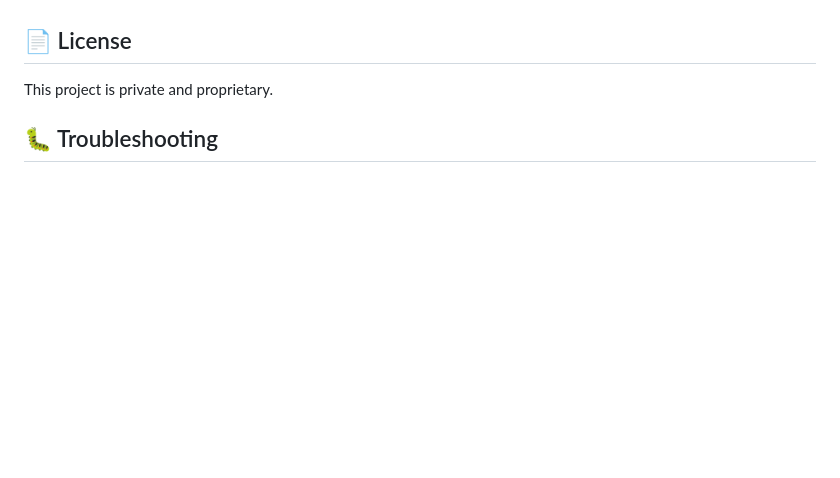
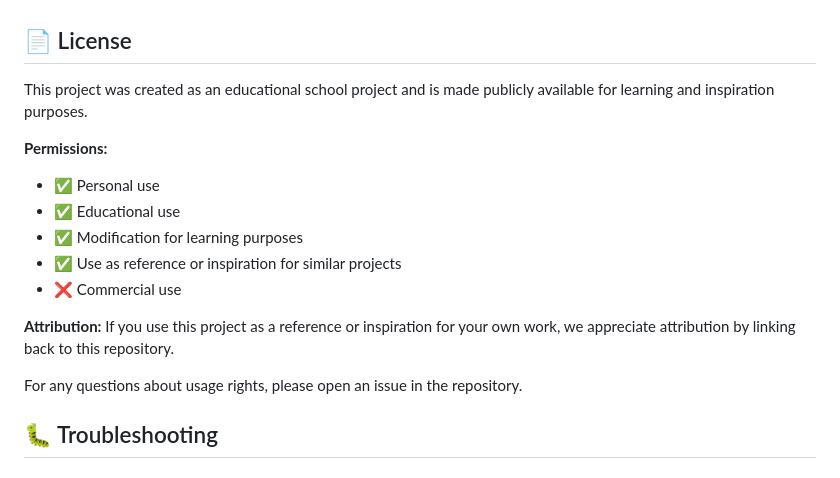
Before and after one commit to FIRR3/nuon-water-tracking, a Markdown page: README.md, the part around the change. Rendered like a GitHub page; blank space fills up the shorter version.

```diff
--- a/README.md
+++ b/README.md
@@ -228,7 +228,19 @@ Your health and hydration data is stored securely in your Appwrite backend. The
 
 ## 📄 License
 
-This project is private and proprietary.
+This project was created as an educational school project and is made publicly available for learning and inspiration purposes.
+
+**Permissions:**
+- ✅ Personal use
+- ✅ Educational use
+- ✅ Modification for learning purposes
+- ✅ Use as reference or inspiration for similar projects
+- ❌ Commercial use
+
+**Attribution:**
+If you use this project as a reference or inspiration for your own work, we appreciate attribution by linking back to this repository.
+
+For any questions about usage rights, please open an issue in the repository.
 
 ## 🐛 Troubleshooting
 
```
